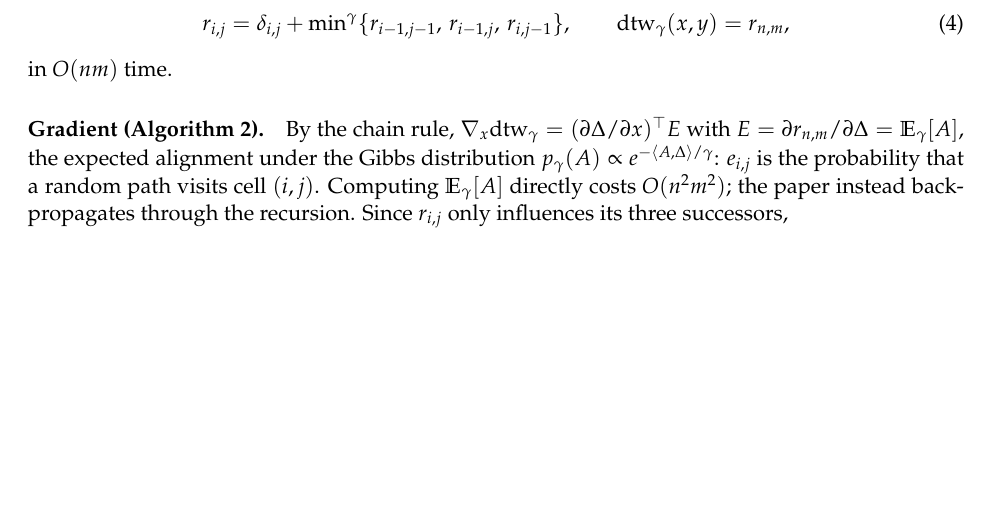
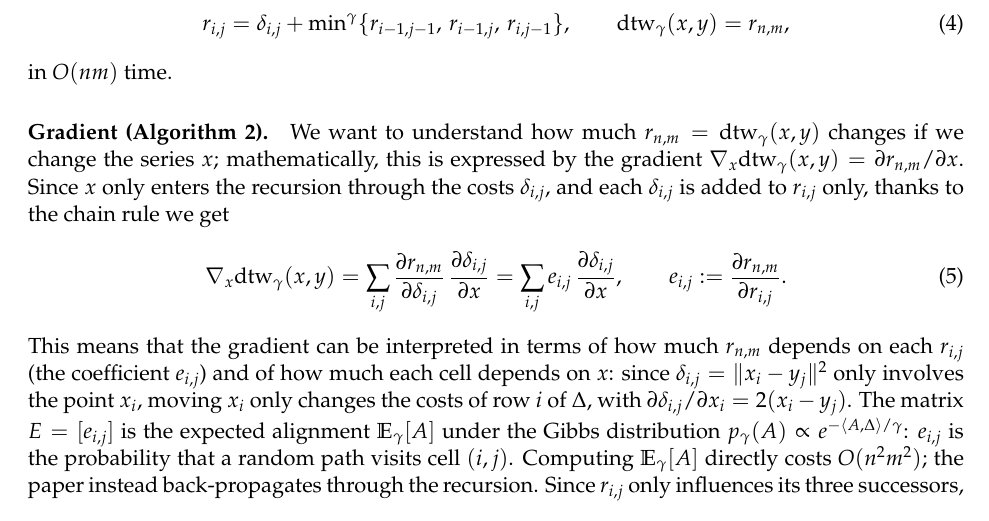
Before and after one commit to PabloAlmendralejo/MVA, a LaTeX document (report/main.tex): part of page 2 of 8 before the commit and part of page 2 of 9 after it, cut so that both start at the same text, the shorter picture padded with empty space. Compiled offline with pdfLaTeX.

Commit message:
Method: Pablo's opening for the gradient paragraph, with the chain rule written out

```diff
--- a/report/main.tex
+++ b/report/main.tex
@@ -63,7 +63,11 @@ r_{i,j}=\delta_{i,j}+\minop\{r_{i-1,j-1},\,r_{i-1,j},\,r_{i,j-1}\},\qquad \sdtw(
 in $O(nm)$ time.
 
 \paragraph{Gradient (Algorithm 2).}
-By the chain rule, $\nabla_x\sdtw=(\partial\Delta/\partial x)^\top E$ with $E=\partial r_{n,m}/\partial\Delta=\mathbb E_\gamma[A]$, the expected alignment under the Gibbs distribution $p_\gamma(A)\propto e^{-\langle A,\Delta\rangle/\gamma}$: $e_{i,j}$ is the probability that a random path visits cell $(i,j)$. Computing $\mathbb E_\gamma[A]$ directly costs $O(n^2m^2)$; the paper instead back-propagates through the recursion. Since $r_{i,j}$ only influences its three successors,
+We want to understand how much $r_{n,m}=\sdtw(x,y)$ changes if we change the series $x$; mathematically, this is expressed by the gradient $\nabla_x\sdtw(x,y)=\partial r_{n,m}/\partial x$. Since $x$ only enters the recursion through the costs $\delta_{i,j}$, and each $\delta_{i,j}$ is added to $r_{i,j}$ only, thanks to the chain rule we get
+\begin{equation}
+\nabla_x\sdtw(x,y)=\sum_{i,j}\frac{\partial r_{n,m}}{\partial \delta_{i,j}}\,\frac{\partial \delta_{i,j}}{\partial x}=\sum_{i,j}e_{i,j}\,\frac{\partial \delta_{i,j}}{\partial x},\qquad e_{i,j}:=\frac{\partial r_{n,m}}{\partial r_{i,j}} .
+\end{equation}
+This means that the gradient can be interpreted in terms of how much $r_{n,m}$ depends on each $r_{i,j}$ (the coefficient $e_{i,j}$) and of how much each cell depends on $x$: since $\delta_{i,j}=\|x_i-y_j\|^2$ only involves the point $x_i$, moving $x_i$ only changes the costs of row $i$ of $\Delta$, with $\partial\delta_{i,j}/\partial x_i=2(x_i-y_j)$. The matrix $E=[e_{i,j}]$ is the expected alignment $\mathbb E_\gamma[A]$ under the Gibbs distribution $p_\gamma(A)\propto e^{-\langle A,\Delta\rangle/\gamma}$: $e_{i,j}$ is the probability that a random path visits cell $(i,j)$. Computing $\mathbb E_\gamma[A]$ directly costs $O(n^2m^2)$; the paper instead back-propagates through the recursion. Since $r_{i,j}$ only influences its three successors,
 \begin{equation}
 e_{i,j}=\sum_{(k,l)\in\{(i+1,j),(i,j+1),(i+1,j+1)\}} e_{k,l}\,\exp\!\big((r_{k,l}-r_{i,j}-\delta_{k,l})/\gamma\big),\qquad e_{n,m}=1,
 \end{equation}
```
Also changed, not shown: report/main.pdf.
